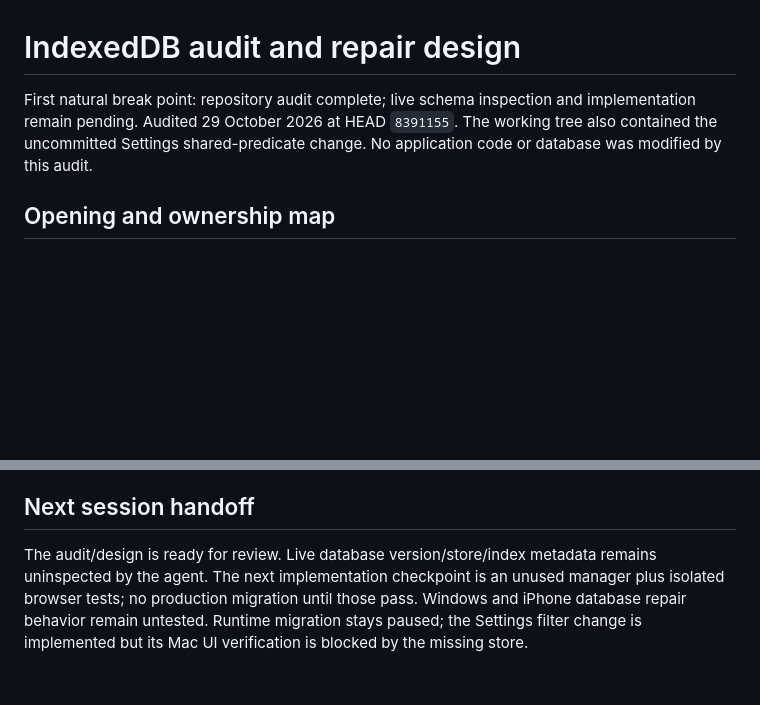
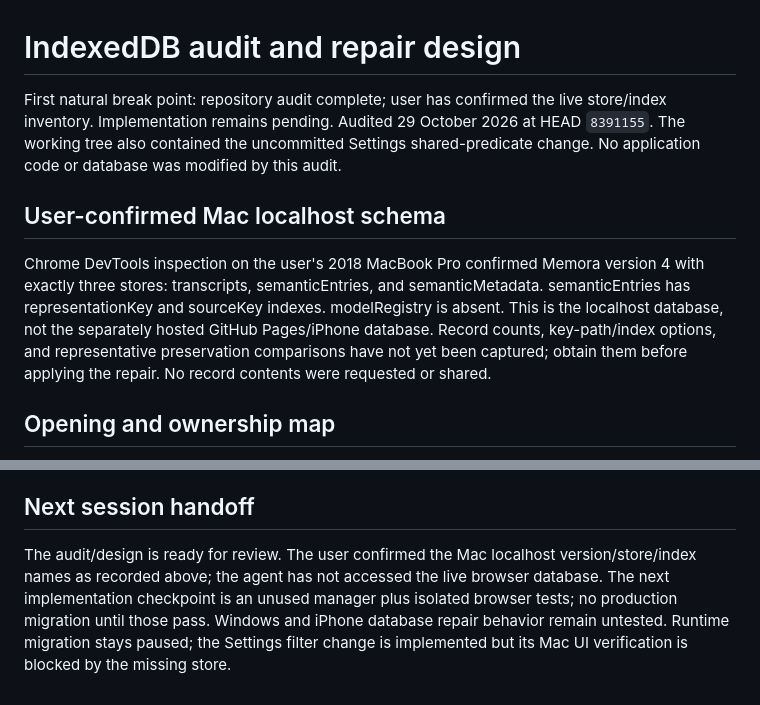
Before and after one commit to BCharash/Memora, a Markdown page: docs/IndexedDB_Audit_and_Repair_Design.md, 2 parts joined by grey strips. GitHub-like rendering; blank space fills up the shorter version.

```diff
--- a/docs/IndexedDB_Audit_and_Repair_Design.md
+++ b/docs/IndexedDB_Audit_and_Repair_Design.md
@@ -1,6 +1,10 @@
 # IndexedDB audit and repair design
 
-First natural break point: repository audit complete; live schema inspection and implementation remain pending. Audited 29 October 2026 at HEAD `8391155`. The working tree also contained the uncommitted Settings shared-predicate change. No application code or database was modified by this audit.
+First natural break point: repository audit complete; user has confirmed the live store/index inventory. Implementation remains pending. Audited 29 October 2026 at HEAD `8391155`. The working tree also contained the uncommitted Settings shared-predicate change. No application code or database was modified by this audit.
+
+## User-confirmed Mac localhost schema
+
+Chrome DevTools inspection on the user's 2018 MacBook Pro confirmed Memora version 4 with exactly three stores: transcripts, semanticEntries, and semanticMetadata. semanticEntries has representationKey and sourceKey indexes. modelRegistry is absent. This is the localhost database, not the separately hosted GitHub Pages/iPhone database. Record counts, key-path/index options, and representative preservation comparisons have not yet been captured; obtain them before applying the repair. No record contents were requested or shared.
 
 ## Opening and ownership map
 
@@ -65,4 +69,4 @@ Handle blocked upgrades visibly. An open request cannot simply be cancelled afte
 
 ## Next session handoff
 
-The audit/design is ready for review. Live database version/store/index metadata remains uninspected by the agent. The next implementation checkpoint is an unused manager plus isolated browser tests; no production migration until those pass. Windows and iPhone database repair behavior remain untested. Runtime migration stays paused; the Settings filter change is implemented but its Mac UI verification is blocked by the missing store.
+The audit/design is ready for review. The user confirmed the Mac localhost version/store/index names as recorded above; the agent has not accessed the live browser database. The next implementation checkpoint is an unused manager plus isolated browser tests; no production migration until those pass. Windows and iPhone database repair behavior remain untested. Runtime migration stays paused; the Settings filter change is implemented but its Mac UI verification is blocked by the missing store.
```
